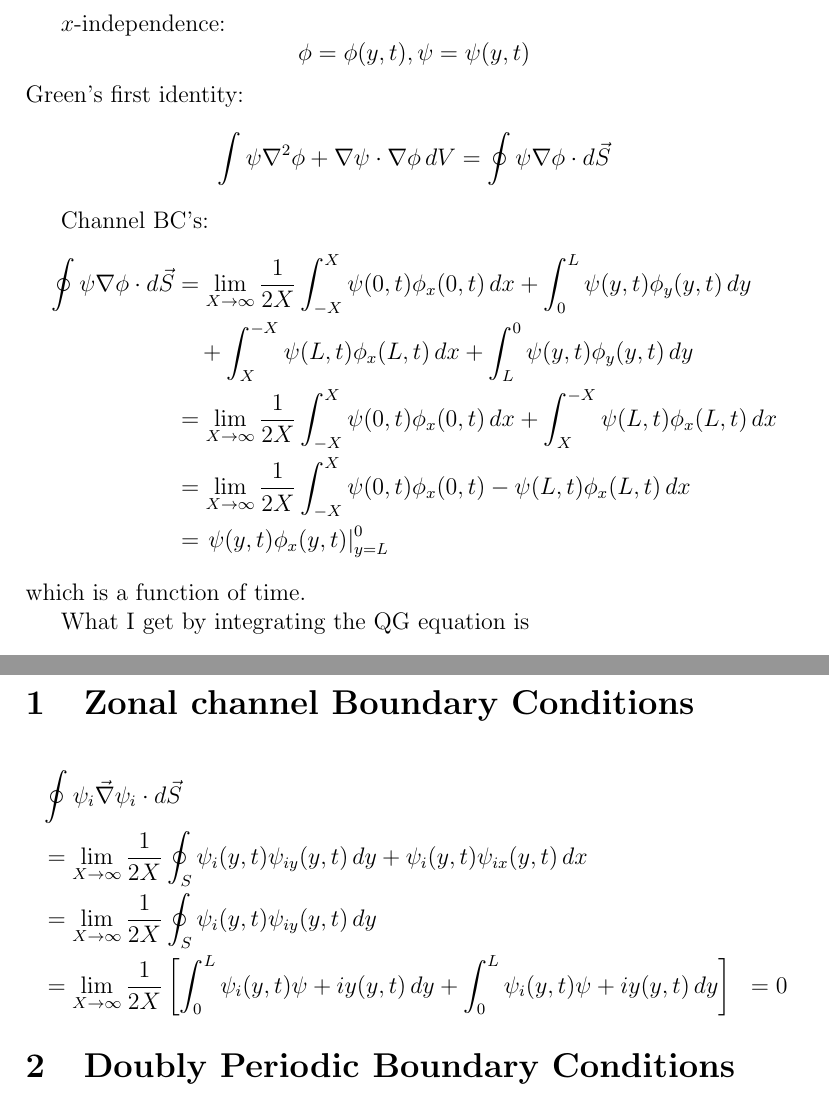
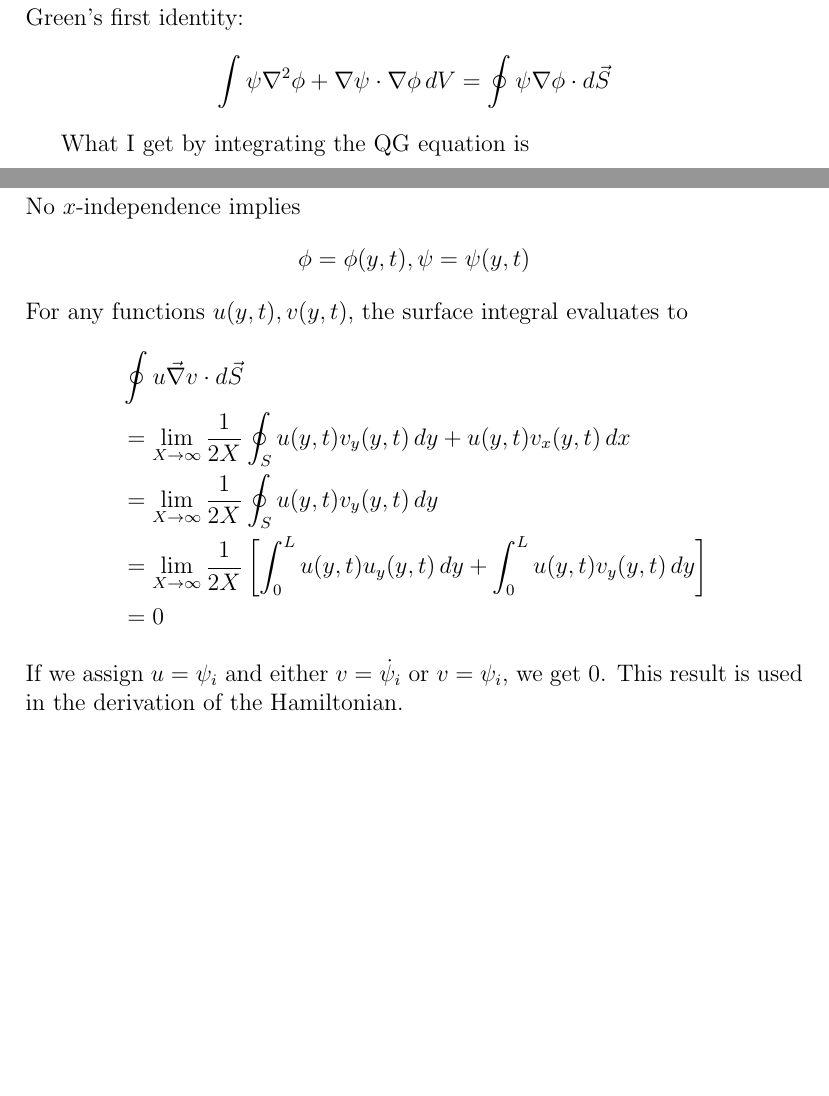
Before and after one commit to jrhawley/usra-fluids, a LaTeX document (Green's first identity.tex): two parts of pages 1 and 2 of 2 before the commit and two parts of pages 1 and 2 of 3 after it, joined at a grey line, cut at the place of the change, the shorter picture padded with empty space. Compiled offline with pdfLaTeX.

Commit message:
Updating BC's and surface integral for channel

```diff
--- a/Green's first identity.tex
+++ b/Green's first identity.tex
@@ -5,24 +5,11 @@
 \allowdisplaybreaks
 
 \begin{document}
-$x$-independence:
-$$
-\phi = \phi(y, t), \psi = \psi(y, t)
-$$
+    \begin{section}{Green's First Identity}
         Green's first identity:
         $$
         \int \psi \nabla^2 \phi + \nabla \psi \cdot \nabla \phi \, dV = \oint \psi \nabla \phi \cdot d \vec S
         $$
-
-Channel BC's:
-\begin{align*}
-    \oint \psi \nabla \phi \cdot d \vec S &= \lim_{X \rightarrow \infty} \frac{1}{2X} \int_{-X}^X \psi(0,t) \phi_x(0,t) \, dx + \int_0^L \psi(y,t) \phi_y(y,t) \, dy  \\
-     &\quad + \int_X^{-X} \psi(L,t) \phi_x(L,t) \, dx + \int_L^0 \psi(y,t) \phi_y(y,t) \, dy \\
-     &= \lim_{X \rightarrow \infty} \frac{1}{2X} \int_{-X}^X \psi(0,t) \phi_x(0,t) \, dx + \int_X^{-X} \psi(L,t) \phi_x(L,t) \, dx \\
-     &= \lim_{X \rightarrow \infty} \frac{1}{2X} \int_{-X}^X \psi(0,t) \phi_x(0,t) - \psi(L,t) \phi_x(L,t) \, dx \\
-     &= \left. \psi(y,t) \phi_x(y,t) \right|_{y=L}^0
-\end{align*}
-which is a function of time.
 
         What I get by integrating the QG equation is
         $$
@@ -33,13 +21,18 @@ Am I able to neglect the last term? I know I can set $\psi$ on one of the bounda
 
 \newpage
-
 \begin{section}{Zonal channel Boundary Conditions}
+    No $x$-independence implies
+    $$
+        \phi = \phi(y, t), \psi = \psi(y, t)
+    $$
+    For any functions $u(y,t), v(y,t)$, the surface integral evaluates to
     \begin{align*}
-        &\oint \psi_i\vec\nabla\psi_i \cdot d\vec S \\
-        &= \lim_{X \rightarrow \infty} \frac{1}{2X} \oint_S \psi_i(y,t) \psi_{iy}(y,t) \, dy + \psi_i(y,t) \psi_{ix}(y,t) \, dx \\
-        &= \lim_{X \rightarrow \infty} \frac{1}{2X} \oint_S \psi_i(y,t) \psi_{iy}(y,t) \, dy \\
-        &= \lim_{X \rightarrow \infty} \frac{1}{2X} \left[ \int_0^L \psi_i(y,t)\psi+{iy}(y,t) \, dy + \int_0^L \psi_i(y,t)\psi+{iy}(y,t) \, dy \right]
+        &\oint u \vec\nabla v \cdot d\vec S \\
+        &= \lim_{X \rightarrow \infty} \frac{1}{2X} \oint_S u(y,t) v_y(y,t) \, dy + u(y,t) v_x(y,t) \, dx \\
+        &= \lim_{X \rightarrow \infty} \frac{1}{2X} \oint_S u(y,t) v_y(y,t) \, dy \\
+        &= \lim_{X \rightarrow \infty} \frac{1}{2X} \left[ \int_0^L u(y,t)u_y(y,t) \, dy + \int_0^L u(y,t)v_y(y,t) \, dy \right] \\
         &= 0
     \end{align*}
+    If we assign $u = \psi_i$ and either $v = \dot\psi_i$ or $v = \psi_i$, we get 0. This result is used in the derivation of the Hamiltonian.
 \end{section}
 
@@ -46,3 +40,4 @@ Am I able to neglect the last term? I know I can set $\psi$ on one of the bounda
 \begin{section}{Doubly Periodic Boundary Conditions}
 \end{section}
+
 \end{document}
```
Also changed, not shown: Green's first identity.tex (2 more changed lines). Lines whose indentation alone changed are shown as unchanged.
